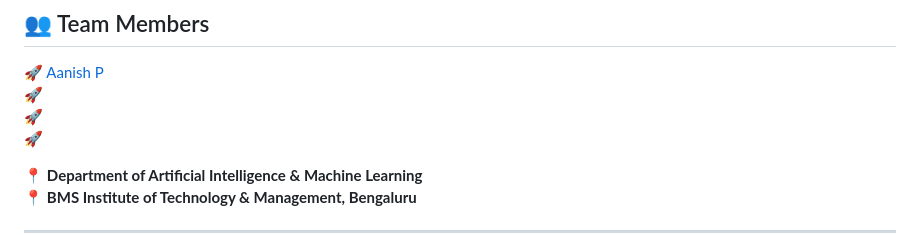
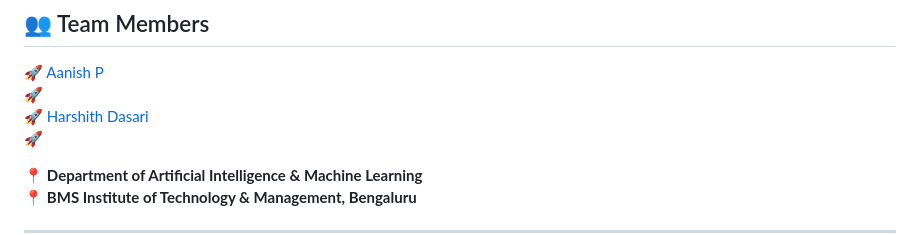
Before and after one commit to Aanishp/TrustBank-Online-Banking-System, a Markdown page: README.md, the part around the change. GitHub-like rendering.

```diff
--- a/README.md
+++ b/README.md
@@ -75,7 +75,7 @@ http://127.0.0.1:5000
 ## 👥 Team Members
 🚀 [Aanish P](https://github.com/Aanishp)
 🚀 [](https://github.com/prajwal50)
-🚀 [](https://github.com/Harshith1320)
+🚀 [Harshith Dasari](https://github.com/Harshith1320)
 🚀 [](https://github.com/vijayvarmastr-11)
 
 📍 **Department of Artificial Intelligence & Machine Learning**
```
